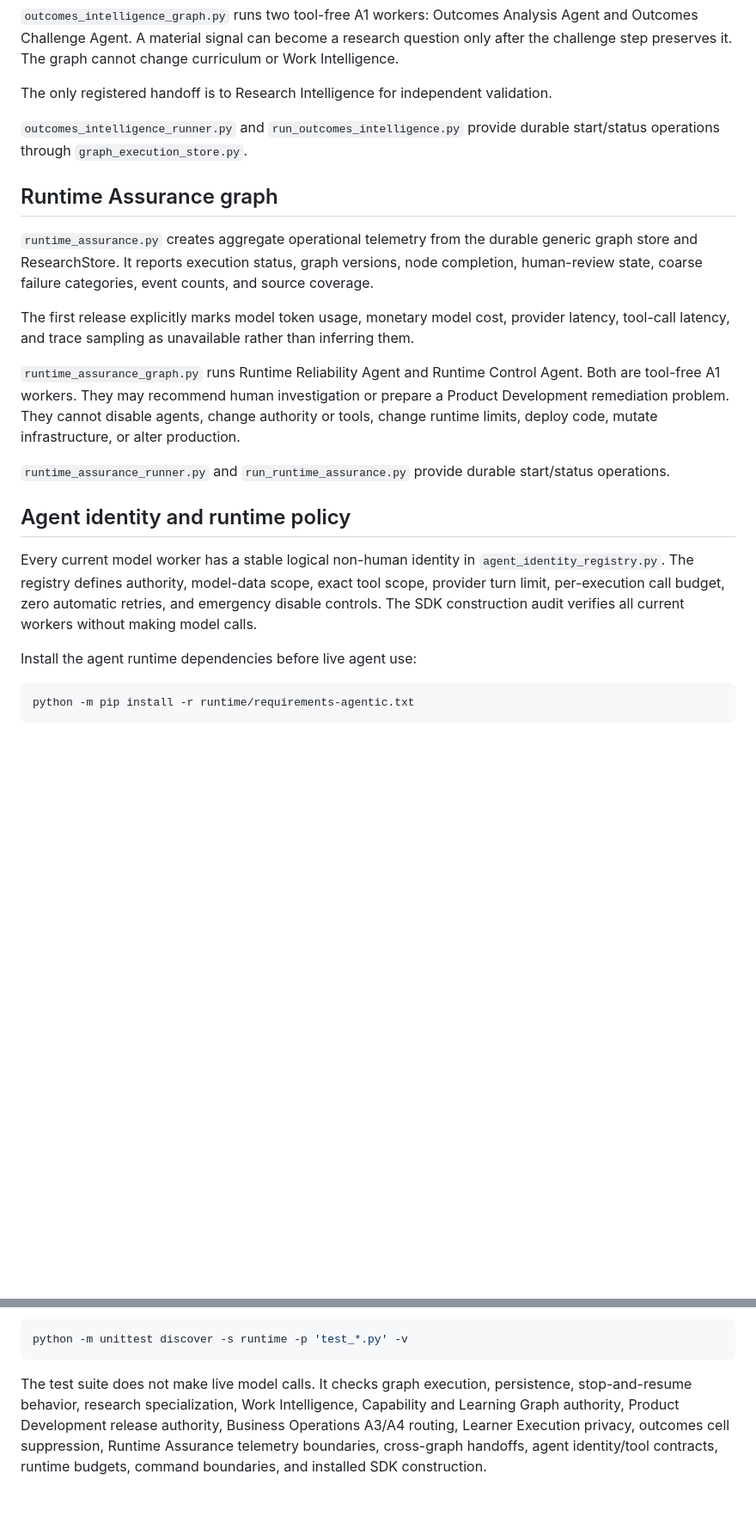
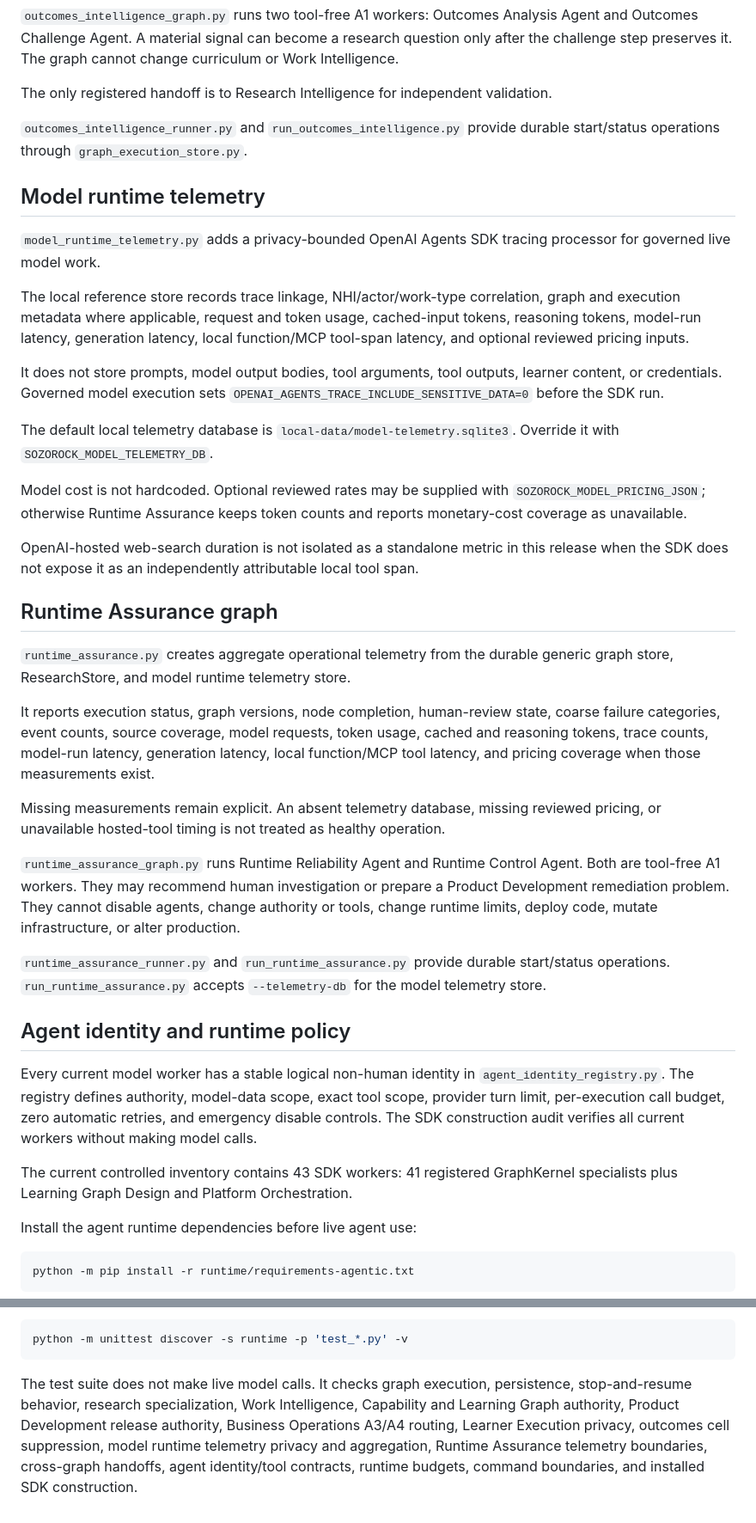
Before and after one commit to drolu-cmyk/on-bc-canada, a Markdown page: runtime/README.md, 2 parts joined by grey strips. Shown at 86% size. Rendered like a GitHub page; blank space fills up the shorter version.

Commit message:
Document model telemetry runtime integration

````diff
--- a/runtime/README.md
+++ b/runtime/README.md
@@ -104,19 +108,37 @@ The only registered handoff is to Research Intelligence for independent validati
 
 `outcomes_intelligence_runner.py` and `run_outcomes_intelligence.py` provide durable start/status operations through `graph_execution_store.py`.
 
+## Model runtime telemetry
+
+`model_runtime_telemetry.py` adds a privacy-bounded OpenAI Agents SDK tracing processor for governed live model work.
+
+The local reference store records trace linkage, NHI/actor/work-type correlation, graph and execution metadata where applicable, request and token usage, cached-input tokens, reasoning tokens, model-run latency, generation latency, local function/MCP tool-span latency, and optional reviewed pricing inputs.
+
+It does not store prompts, model output bodies, tool arguments, tool outputs, learner content, or credentials. Governed model execution sets `OPENAI_AGENTS_TRACE_INCLUDE_SENSITIVE_DATA=0` before the SDK run.
+
+The default local telemetry database is `local-data/model-telemetry.sqlite3`. Override it with `SOZOROCK_MODEL_TELEMETRY_DB`.
+
+Model cost is not hardcoded. Optional reviewed rates may be supplied with `SOZOROCK_MODEL_PRICING_JSON`; otherwise Runtime Assurance keeps token counts and reports monetary-cost coverage as unavailable.
+
+OpenAI-hosted web-search duration is not isolated as a standalone metric in this release when the SDK does not expose it as an independently attributable local tool span.
+
 ## Runtime Assurance graph
 
-`runtime_assurance.py` creates aggregate operational telemetry from the durable generic graph store and ResearchStore. It reports execution status, graph versions, node completion, human-review state, coarse failure categories, event counts, and source coverage.
+`runtime_assurance.py` creates aggregate operational telemetry from the durable generic graph store, ResearchStore, and model runtime telemetry store.
 
-The first release explicitly marks model token usage, monetary model cost, provider latency, tool-call latency, and trace sampling as unavailable rather than inferring them.
+It reports execution status, graph versions, node completion, human-review state, coarse failure categories, event counts, source coverage, model requests, token usage, cached and reasoning tokens, trace counts, model-run latency, generation latency, local function/MCP tool latency, and pricing coverage when those measurements exist.
+
+Missing measurements remain explicit. An absent telemetry database, missing reviewed pricing, or unavailable hosted-tool timing is not treated as healthy operation.
 
 `runtime_assurance_graph.py` runs Runtime Reliability Agent and Runtime Control Agent. Both are tool-free A1 workers. They may recommend human investigation or prepare a Product Development remediation problem. They cannot disable agents, change authority or tools, change runtime limits, deploy code, mutate infrastructure, or alter production.
 
-`runtime_assurance_runner.py` and `run_runtime_assurance.py` provide durable start/status operations.
+`runtime_assurance_runner.py` and `run_runtime_assurance.py` provide durable start/status operations. `run_runtime_assurance.py` accepts `--telemetry-db` for the model telemetry store.
 
 ## Agent identity and runtime policy
 
 Every current model worker has a stable logical non-human identity in `agent_identity_registry.py`. The registry defines authority, model-data scope, exact tool scope, provider turn limit, per-execution call budget, zero automatic retries, and emergency disable controls. The SDK construction audit verifies all current workers without making model calls.
+
+The current controlled inventory contains 43 SDK workers: 41 registered GraphKernel specialists plus Learning Graph Design and Platform Orchestration.
 
 Install the agent runtime dependencies before live agent use:
 
@@ -155,4 +177,4 @@ Run the tests from the repository root:
 python -m unittest discover -s runtime -p 'test_*.py' -v
 ```
 
-The test suite does not make live model calls. It checks graph execution, persistence, stop-and-resume behavior, research specialization, Work Intelligence, Capability and Learning Graph authority, Product Development release authority, Business Operations A3/A4 routing, Learner Execution privacy, outcomes cell suppression, Runtime Assurance telemetry boundaries, cross-graph handoffs, agent identity/tool contracts, runtime budgets, command boundaries, and installed SDK construction.
+The test suite does not make live model calls. It checks graph execution, persistence, stop-and-resume behavior, research specialization, Work Intelligence, Capability and Learning Graph authority, Product Development release authority, Business Operations A3/A4 routing, Learner Execution privacy, outcomes cell suppression, model runtime telemetry privacy and aggregation, Runtime Assurance telemetry boundaries, cross-graph handoffs, agent identity/tool contracts, runtime budgets, command boundaries, and installed SDK construction.
````
Also changed, not shown: other parts of runtime/README.md (+4 -0 lines).
